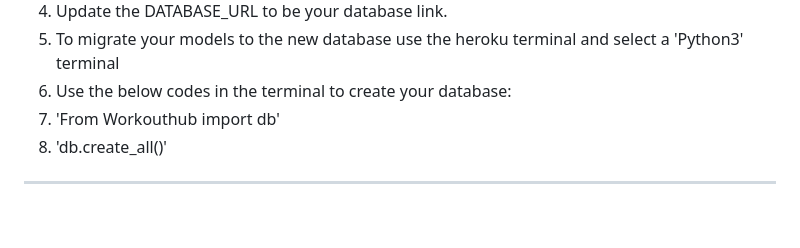
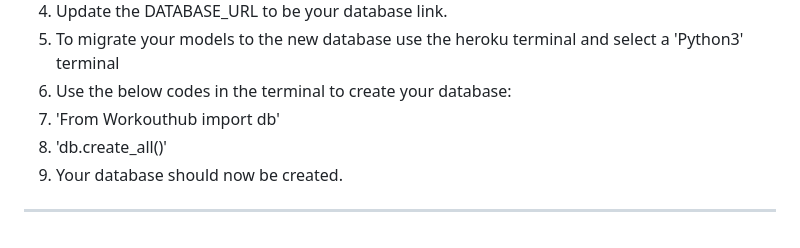
Before and after one commit to darrenrob25/workoutHub-Project, a Markdown page: README.md, the part around the change. Rendered like a GitHub page.

```diff
--- a/README.md
+++ b/README.md
@@ -220,5 +220,5 @@ The Database for this project was provided by CodeInstitute, you can obtain a po
 6. Use the below codes in the terminal to create your database:
 7. 'From Workouthub import db'
 8. 'db.create_all()'
-
+9. Your database should now be created.
 ***
```
